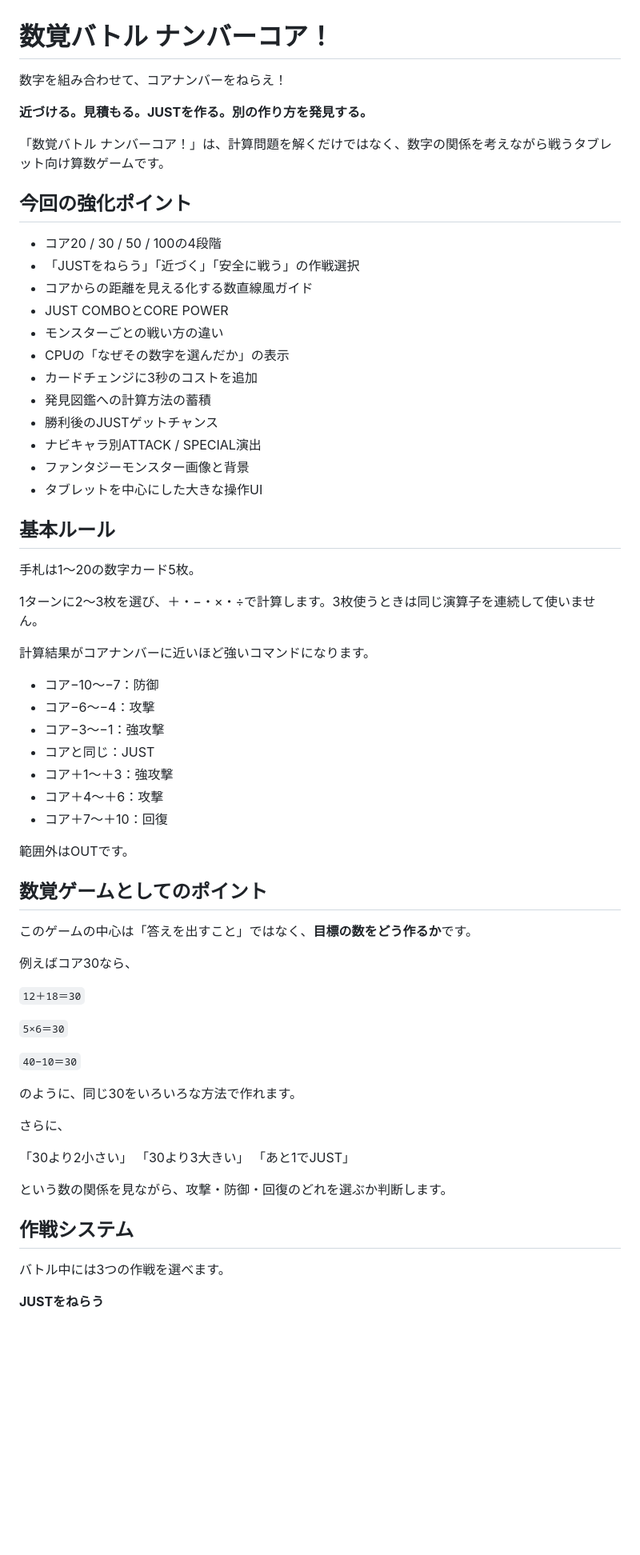
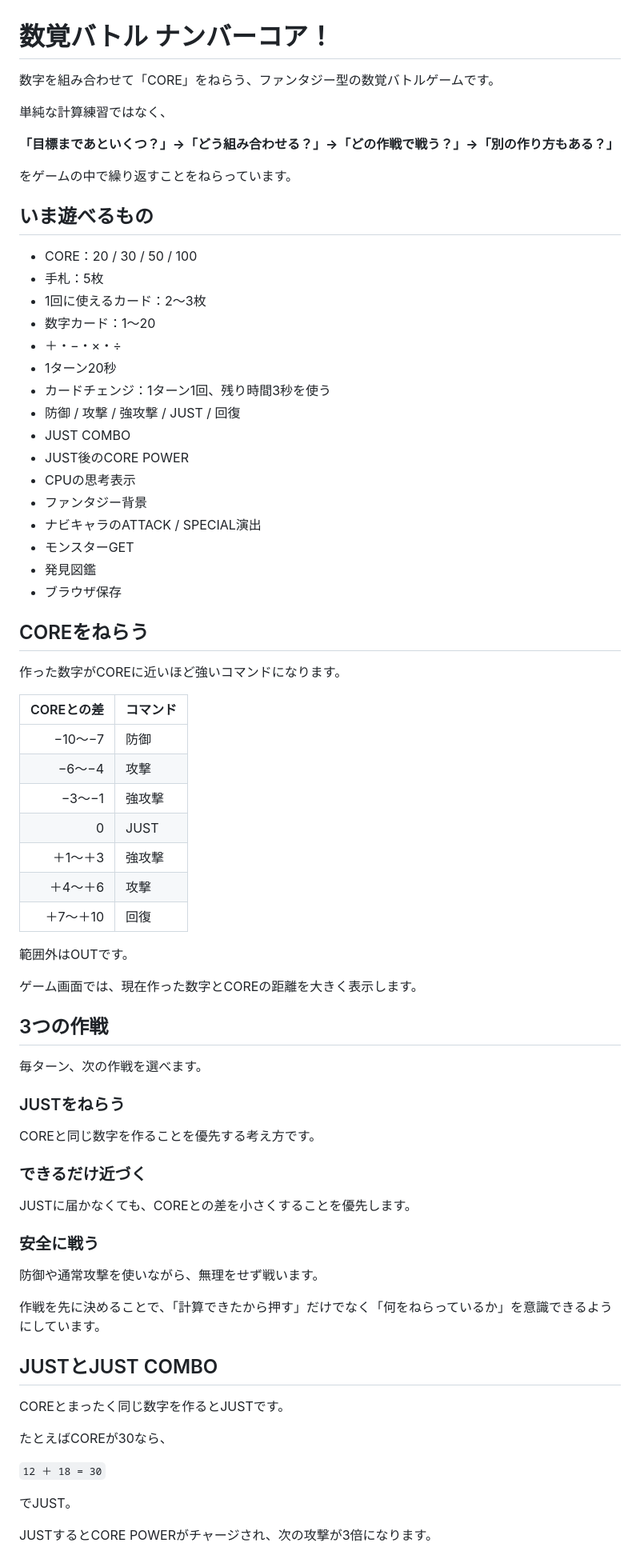
Before and after one commit to TT-sensei/number-core, a Markdown page: README.md, the part around one of its changes. Shown at 80% size. GitHub-like rendering; blank space fills up the shorter version.

Commit message:
docs: update README for current Number Core gameplay

```diff
--- a/README.md
+++ b/README.md
@@ -1,69 +1,74 @@
 # 数覚バトル ナンバーコア！
 
-数字を組み合わせて、コアナンバーをねらえ！
+数字を組み合わせて「CORE」をねらう、ファンタジー型の数覚バトルゲームです。
 
-**近づける。見積もる。JUSTを作る。別の作り方を発見する。**
+単純な計算練習ではなく、
 
-「数覚バトル ナンバーコア！」は、計算問題を解くだけではなく、数字の関係を考えながら戦うタブレット向け算数ゲームです。
+**「目標まであといくつ？」→「どう組み合わせる？」→「どの作戦で戦う？」→「別の作り方もある？」**
 
-## 今回の強化ポイント
+をゲームの中で繰り返すことをねらっています。
 
-- コア20 / 30 / 50 / 100の4段階
-- 「JUSTをねらう」「近づく」「安全に戦う」の作戦選択
-- コアからの距離を見える化する数直線風ガイド
-- JUST COMBOとCORE POWER
-- モンスターごとの戦い方の違い
-- CPUの「なぜその数字を選んだか」の表示
-- カードチェンジに3秒のコストを追加
-- 発見図鑑への計算方法の蓄積
-- 勝利後のJUSTゲットチャンス
-- ナビキャラ別ATTACK / SPECIAL演出
-- ファンタジーモンスター画像と背景
-- タブレットを中心にした大きな操作UI
+## いま遊べるもの
 
-## 基本ルール
+- CORE：20 / 30 / 50 / 100
+- 手札：5枚
+- 1回に使えるカード：2〜3枚
+- 数字カード：1〜20
+- ＋・−・×・÷
+- 1ターン20秒
+- カードチェンジ：1ターン1回、残り時間3秒を使う
+- 防御 / 攻撃 / 強攻撃 / JUST / 回復
+- JUST COMBO
+- JUST後のCORE POWER
+- CPUの思考表示
+- ファンタジー背景
+- ナビキャラのATTACK / SPECIAL演出
+- モンスターGET
+- 発見図鑑
+- ブラウザ保存
 
-手札は1〜20の数字カード5枚。
+## COREをねらう
 
-1ターンに2〜3枚を選び、＋・−・×・÷で計算します。3枚使うときは同じ演算子を連続して使いません。
+作った数字がCOREに近いほど強いコマンドになります。
 
-計算結果がコアナンバーに近いほど強いコマンドになります。
-
-- コア−10〜−7：防御
-- コア−6〜−4：攻撃
-- コア−3〜−1：強攻撃
-- コアと同じ：JUST
-- コア＋1〜＋3：強攻撃
-- コア＋4〜＋6：攻撃
-- コア＋7〜＋10：回復
+| COREとの差 | コマンド |
+|---:|---|
+| −10〜−7 | 防御 |
+| −6〜−4 | 攻撃 |
+| −3〜−1 | 強攻撃 |
+| 0 | JUST |
+| ＋1〜＋3 | 強攻撃 |
+| ＋4〜＋6 | 攻撃 |
+| ＋7〜＋10 | 回復 |
 
 範囲外はOUTです。
 
-## 数覚ゲームとしてのポイント
+ゲーム画面では、現在作った数字とCOREの距離を大きく表示します。
 
-このゲームの中心は「答えを出すこと」ではなく、**目標の数をどう作るか**です。
+## 3つの作戦
 
-例えばコア30なら、
+毎ターン、次の作戦を選べます。
 
-`12＋18＝30`
+### JUSTをねらう
+COREと同じ数字を作ることを優先する考え方です。
 
-`5×6＝30`
+### できるだけ近づく
+JUSTに届かなくても、COREとの差を小さくすることを優先します。
 
-`40−10＝30`
+### 安全に戦う
+防御や通常攻撃を使いながら、無理をせず戦います。
 
-のように、同じ30をいろいろな方法で作れます。
+作戦を先に決めることで、「計算できたから押す」だけでなく「何をねらっているか」を意識できるようにしています。
 
-さらに、
+## JUSTとJUST COMBO
 
-「30より2小さい」
-「30より3大きい」
-「あと1でJUST」
+COREとまったく同じ数字を作るとJUSTです。
 
-という数の関係を見ながら、攻撃・防御・回復のどれを選ぶか判断します。
+たとえばCOREが30なら、
 
-## 作戦システム
+`12 ＋ 18 = 30`
 
-バトル中には3つの作戦を選べます。
+でJUST。
 
-**JUSTをねらう**
+JUSTするとCORE POWERがチャージされ、次の攻撃が3倍になります。
 
```
Also changed, not shown: other parts of README.md (+100 -86 lines).
